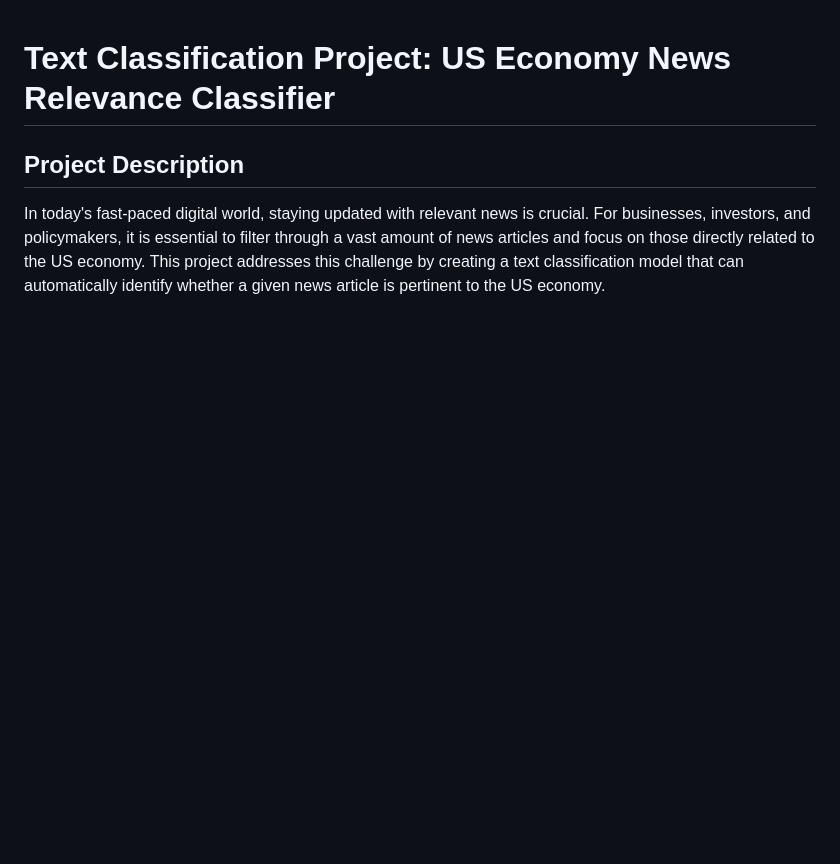
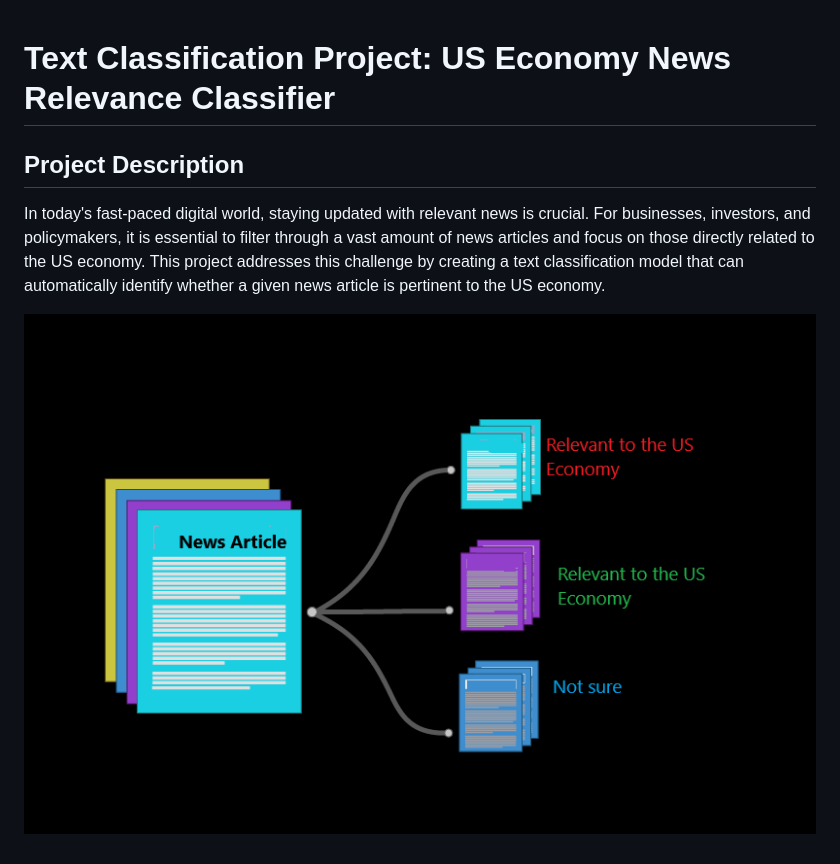
Before and after one commit to AbhishekChaudharii/Learning_nlp, a Markdown page: text_classification_project/Readme.md, the part around the change. Drawn GitHub-style; pictures changed too: text_classification_project/text_classification_project.png (added); blank space fills up the shorter version.

Commit message:
Adding image to the readme.md in the text_classification project folder

```diff
--- a/text_classification_project/Readme.md
+++ b/text_classification_project/Readme.md
@@ -4,3 +4,7 @@
 ## Project Description
 
 In today's fast-paced digital world, staying updated with relevant news is crucial. For businesses, investors, and policymakers, it is essential to filter through a vast amount of news articles and focus on those directly related to the US economy. This project addresses this challenge by creating a text classification model that can automatically identify whether a given news article is pertinent to the US economy.
+
+
+
+![Alt Text](./text_classification_project.png)
```
